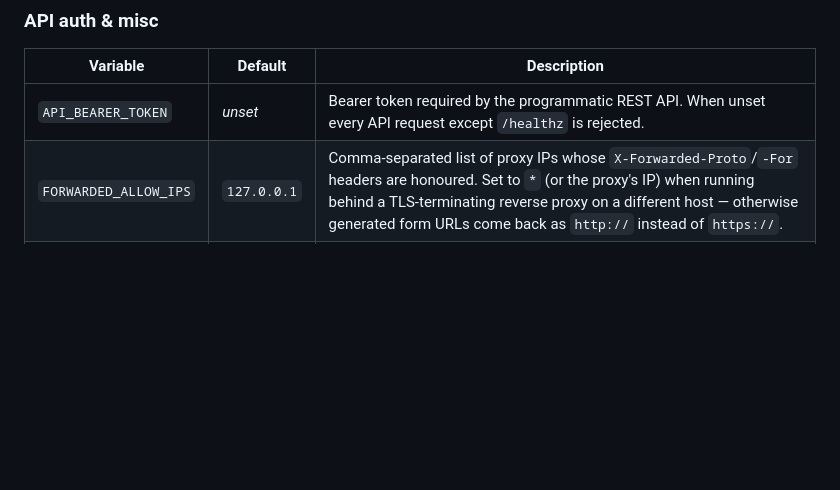
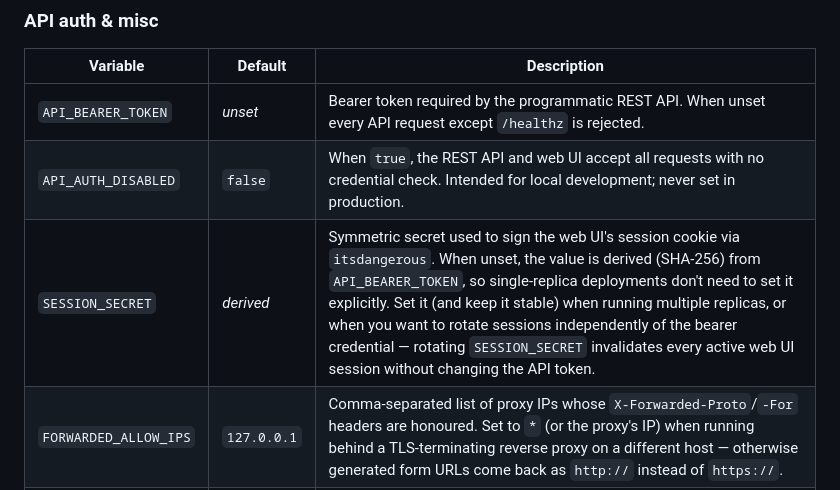
Before and after one commit to jfim/veilleur, a Markdown page: README.md, the part around the change. Rendered like a GitHub page; blank space fills up the shorter version.

Commit message:
docs: Document SESSION_SECRET (and API_AUTH_DISABLED) env vars
SESSION_SECRET was introduced as part of the SEC-01 fix but never made
it into the README's env-var table. Document it alongside
API_AUTH_DISABLED, which was also previously undocumented (DOC-02).

Co-Authored-By: Claude Opus 4.7 (1M context) <noreply@anthropic.com>

```diff
--- a/README.md
+++ b/README.md
@@ -134,6 +134,8 @@ All configuration is supplied via environment variables.
 | Variable | Default | Description |
 | --- | --- | --- |
 | `API_BEARER_TOKEN` | _unset_ | Bearer token required by the programmatic REST API. When unset every API request except `/healthz` is rejected. |
+| `API_AUTH_DISABLED` | `false` | When `true`, the REST API and web UI accept all requests with no credential check. Intended for local development; never set in production. |
+| `SESSION_SECRET` | _derived_ | Symmetric secret used to sign the web UI's session cookie via `itsdangerous`. When unset, the value is derived (SHA-256) from `API_BEARER_TOKEN`, so single-replica deployments don't need to set it explicitly. Set it (and keep it stable) when running multiple replicas, or when you want to rotate sessions independently of the bearer credential — rotating `SESSION_SECRET` invalidates every active web UI session without changing the API token. |
 | `FORWARDED_ALLOW_IPS` | `127.0.0.1` | Comma-separated list of proxy IPs whose `X-Forwarded-Proto`/`-For` headers are honoured. Set to `*` (or the proxy's IP) when running behind a TLS-terminating reverse proxy on a different host — otherwise generated form URLs come back as `http://` instead of `https://`. |
 | `LOG_LEVEL` | `INFO` | Python logging level. |
 
```
